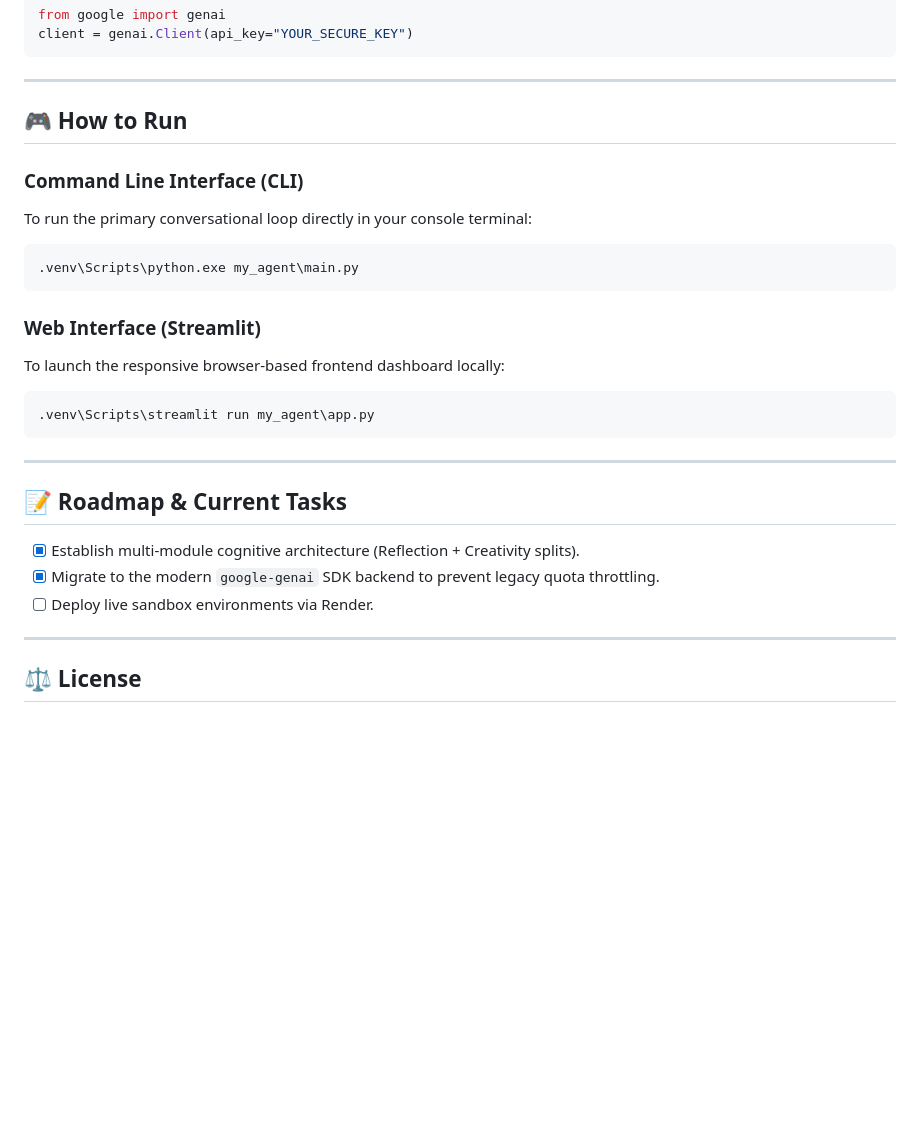
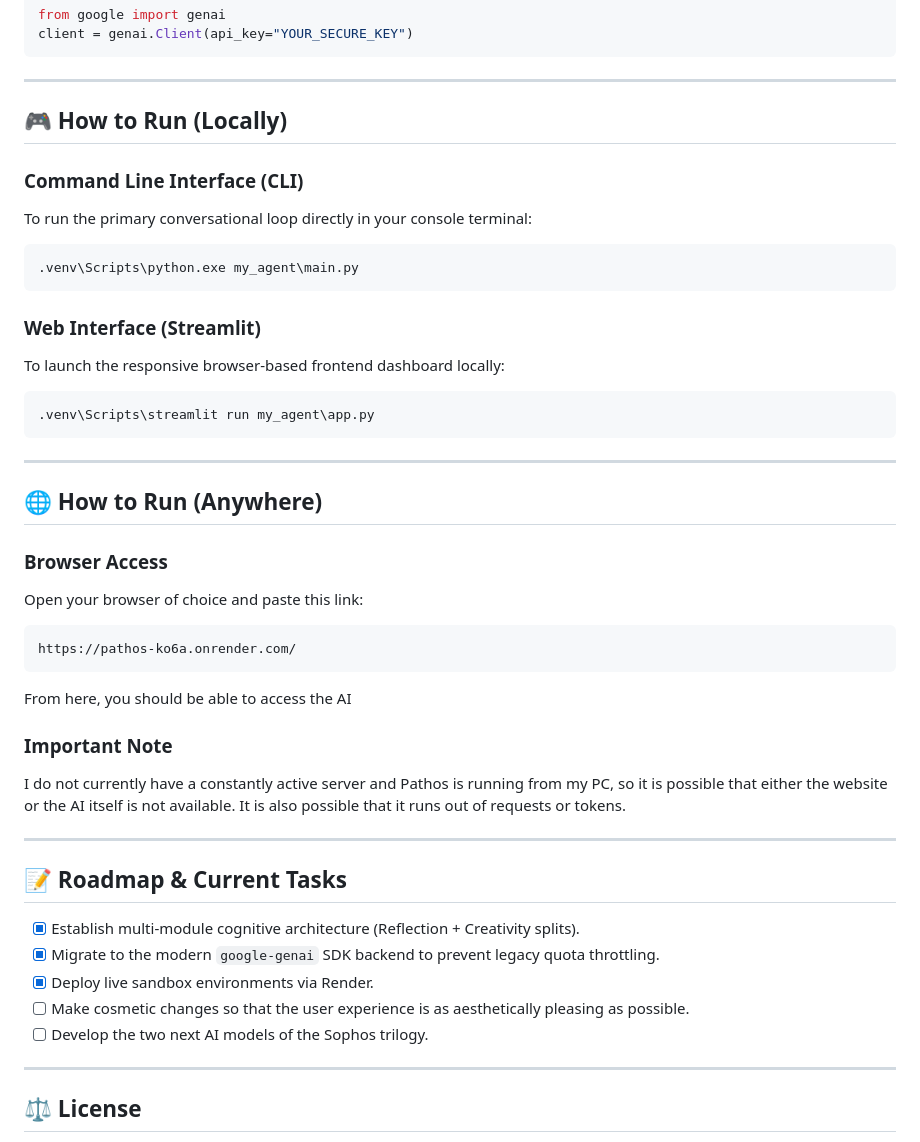
Before and after one commit to v2kode/PathosAI, a Markdown page: README.md, the part around the change. Rendered like a GitHub page; blank space fills up the shorter version.

````diff
--- a/README.md
+++ b/README.md
@@ -72,7 +72,7 @@ client = genai.Client(api_key="YOUR_SECURE_KEY")
 
 ---
 
-## 🎮 How to Run
+## 🎮 How to Run (Locally)
 
 ### Command Line Interface (CLI)
 To run the primary conversational loop directly in your console terminal:
@@ -88,11 +88,28 @@ To launch the responsive browser-based frontend dashboard locally:
 
 ---
 
+## 🌐 How to Run (Anywhere)
+
+### Browser Access
+Open your browser of choice and paste this link:
+
+```bash
+https://pathos-ko6a.onrender.com/
+```
+From here, you should be able to access the AI
+
+### Important Note
+I do not currently have a constantly active server and Pathos is running from my PC, so it is possible that either the website or the AI itself is not available. It is also possible that it runs out of requests or tokens.
+
+---
+
 ## 📝 Roadmap & Current Tasks
 
 - [x] Establish multi-module cognitive architecture (Reflection + Creativity splits).
 - [x] Migrate to the modern `google-genai` SDK backend to prevent legacy quota throttling.
-- [ ] Deploy live sandbox environments via Render.
+- [x] Deploy live sandbox environments via Render.
+- [ ] Make cosmetic changes so that the user experience is as aesthetically pleasing as possible.
+- [ ] Develop the two next AI models of the Sophos trilogy.
 
 ---
 
````
